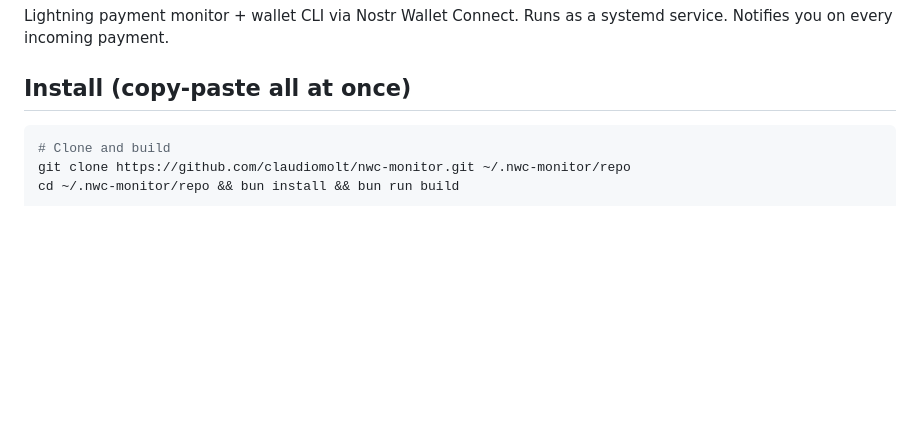
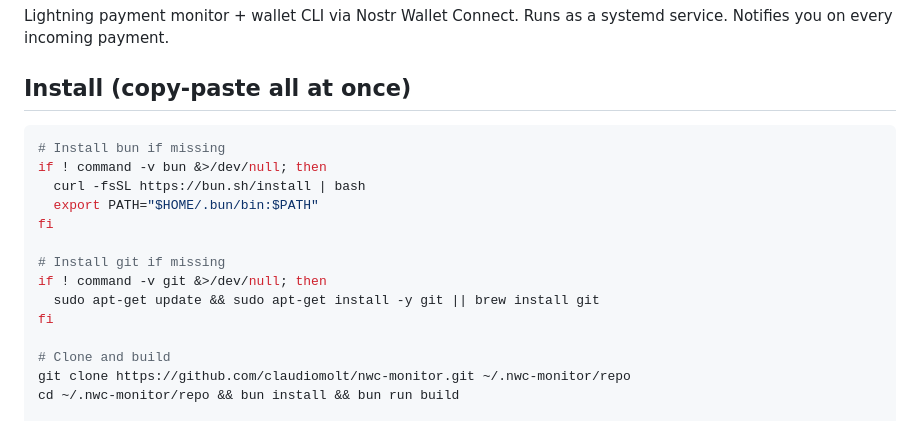
Before and after one commit to claudiomolt/nwc-monitor, a Markdown page: docs/skill.md, the part around the change. Drawn GitHub-style; blank space fills up the shorter version.

Commit message:
fix: auto-install bun and git if missing

````diff
--- a/docs/skill.md
+++ b/docs/skill.md
@@ -6,6 +6,17 @@ Runs as a systemd service. Notifies you on every incoming payment.
 ## Install (copy-paste all at once)
 
 ```bash
+# Install bun if missing
+if ! command -v bun &>/dev/null; then
+  curl -fsSL https://bun.sh/install | bash
+  export PATH="$HOME/.bun/bin:$PATH"
+fi
+
+# Install git if missing
+if ! command -v git &>/dev/null; then
+  sudo apt-get update && sudo apt-get install -y git || brew install git
+fi
+
 # Clone and build
 git clone https://github.com/claudiomolt/nwc-monitor.git ~/.nwc-monitor/repo
 cd ~/.nwc-monitor/repo && bun install && bun run build
````
